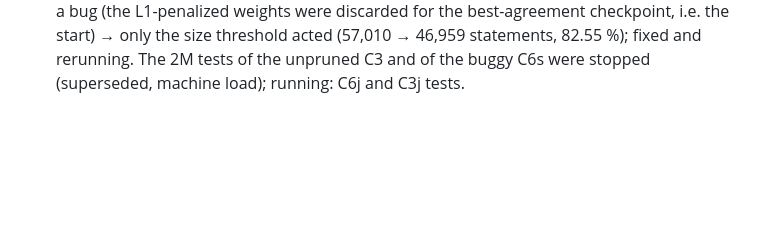
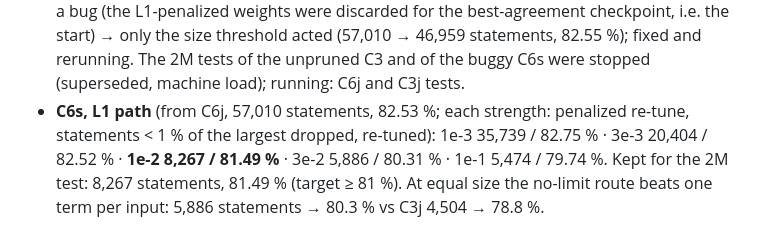
Before and after one commit to aaronw5/jet-latent-distillation, a Markdown page: research/LOG.md, the part around the change. Rendered like a GitHub page; blank space fills up the shorter version.

Commit message:
research log: C6s L1 path
Co-Authored-By: Claude Opus 5.5 <noreply@anthropic.com>
Claude-Session: https://claude.ai/code/session_01DU6pnBAj2Md82XZaPZaUmy

```diff
--- a/research/LOG.md
+++ b/research/LOG.md
@@ -540,3 +540,7 @@ functionally right for ParT's values but different in detail; formula neurons ar
   weights were discarded for the best-agreement checkpoint, i.e. the start) → only the size threshold acted (57,010 → 46,959
   statements, 82.55 %); fixed and rerunning. The 2M tests of the unpruned C3 and of the buggy C6s were stopped (superseded,
   machine load); running: C6j and C3j tests.
+- **C6s, L1 path** (from C6j, 57,010 statements, 82.53 %; each strength: penalized re-tune, statements < 1 % of the largest
+  dropped, re-tuned): 1e-3 35,739 / 82.75 % · 3e-3 20,404 / 82.52 % · **1e-2 8,267 / 81.49 %** · 3e-2 5,886 / 80.31 % ·
+  1e-1 5,474 / 79.74 %. Kept for the 2M test: 8,267 statements, 81.49 % (target ≥ 81 %). At equal size the no-limit route
+  beats one term per input: 5,886 statements → 80.3 % vs C3j 4,504 → 78.8 %.
```
